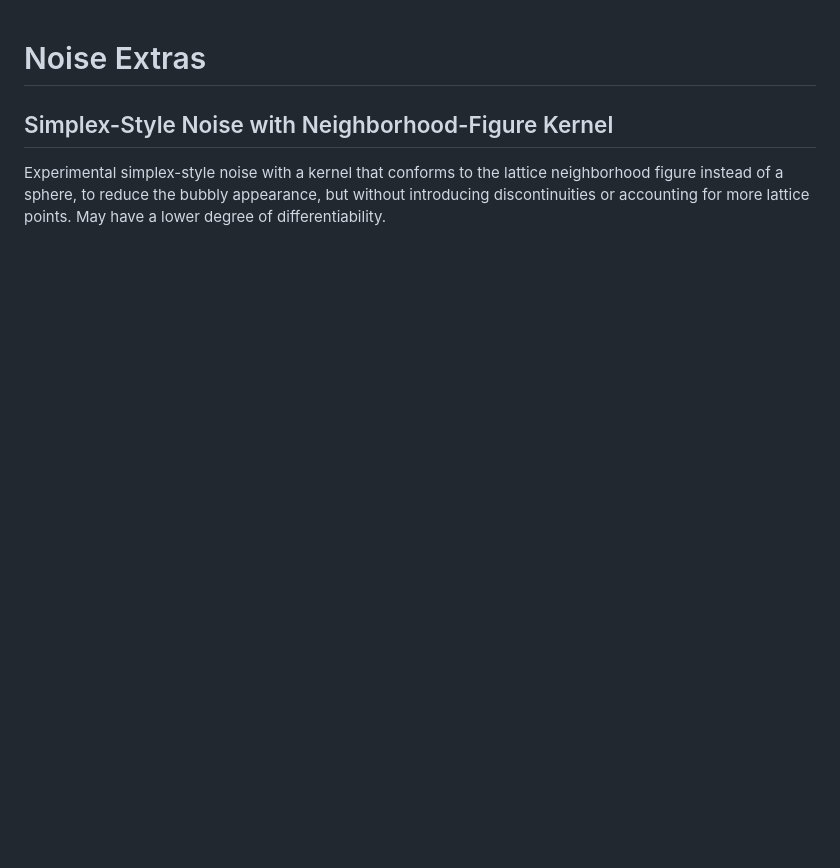
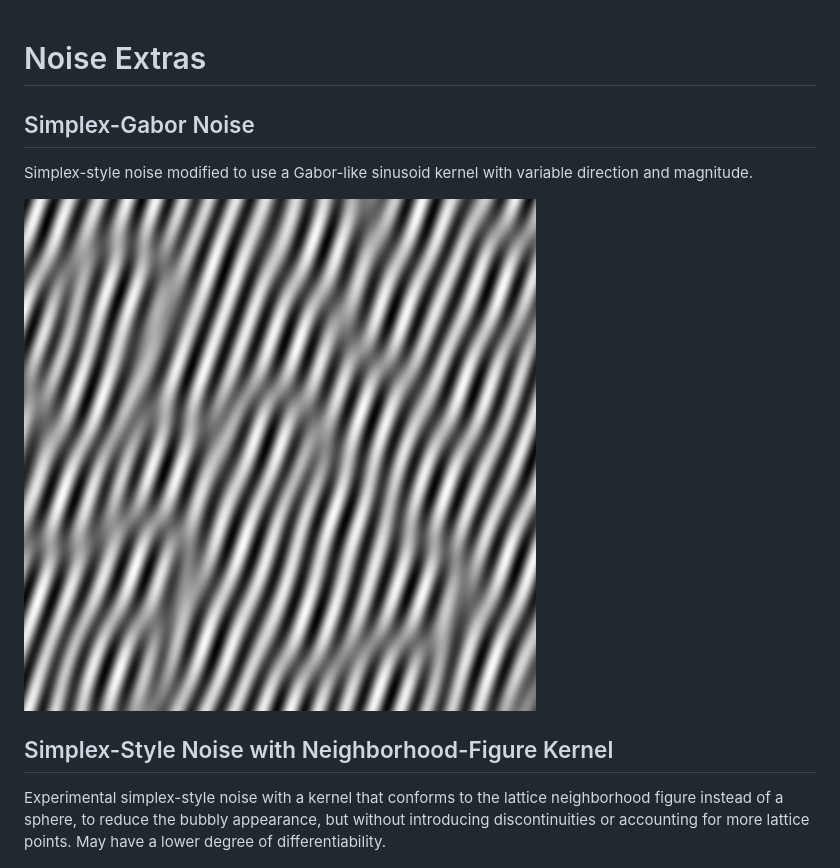
Before and after one commit to KdotJPG/Noise-Extras, a Markdown page: README.md, the part around one of its changes. Rendered like a GitHub page; pictures changed too: images/SimplexGaborNoise.png (added); blank space fills up the shorter version.

Commit message:
Simplex-Gabor Noise

```diff
--- a/README.md
+++ b/README.md
@@ -1,4 +1,9 @@
 # Noise Extras
+
+## Simplex-Gabor Noise
+Simplex-style noise modified to use a Gabor-like sinusoid kernel with variable direction and magnitude.
+
+![Simplex-Gabor Noise](images/SimplexGaborNoise.png?raw=true)
 
 ## Simplex-Style Noise with Neighborhood-Figure Kernel
 Experimental simplex-style noise with a kernel that conforms to the lattice neighborhood figure instead of a sphere, to reduce the bubbly appearance, but without introducing discontinuities or accounting for more lattice points. May have a lower degree of differentiability.
```
Also changed, not shown: other parts of README.md (+0 -1 lines), 1 other file.
